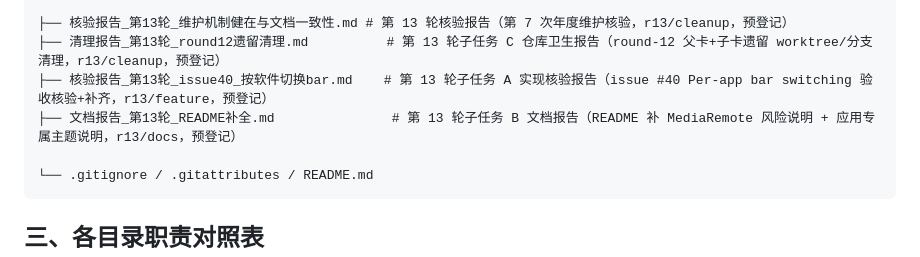
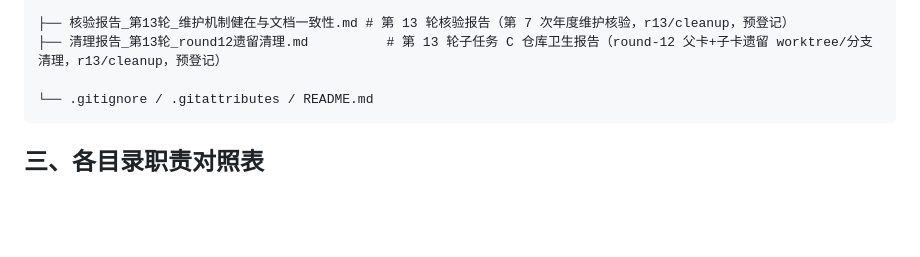
Before and after one commit to Tangzishun-Li/LyricsMTMR, a Markdown page: LyricsMTMR/docs/file-structure.zh.md, the part around the change. Rendered like a GitHub page; blank space fills up the shorter version.

Commit message:
docs(round13): 父任务收口 — iteration-log 追加第13轮父记录（issue#40 关闭+README遗留④落地+核验第7次+卫生清理，3分支合并+file-structure 去重）

````diff
--- a/LyricsMTMR/docs/file-structure.zh.md
+++ b/LyricsMTMR/docs/file-structure.zh.md
@@ -126,8 +126,6 @@ mindmap
 
 ├── 核验报告_第13轮_维护机制健在与文档一致性.md # 第 13 轮核验报告（第 7 次年度维护核验，r13/cleanup，预登记）
 ├── 清理报告_第13轮_round12遗留清理.md          # 第 13 轮子任务 C 仓库卫生报告（round-12 父卡+子卡遗留 worktree/分支清理，r13/cleanup，预登记）
-├── 核验报告_第13轮_issue40_按软件切换bar.md    # 第 13 轮子任务 A 实现核验报告（issue #40 Per-app bar switching 验收核验+补齐，r13/feature，预登记）
-├── 文档报告_第13轮_README补全.md               # 第 13 轮子任务 B 文档报告（README 补 MediaRemote 风险说明 + 应用专属主题说明，r13/docs，预登记）
 
 └── .gitignore / .gitattributes / README.md
 ```
````
Also changed, not shown: iteration-log.md (+16 -0 lines).
